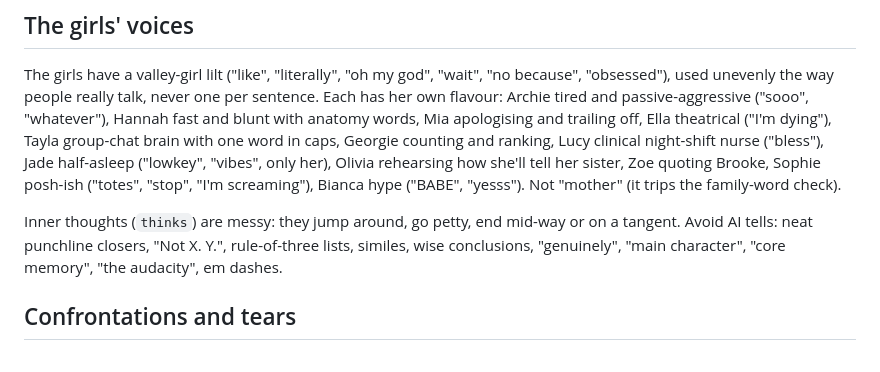
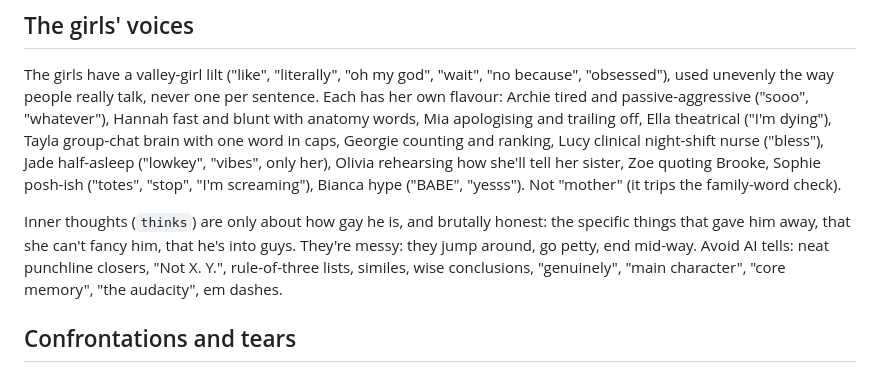
Before and after one commit to turbulenceking5/steady, a Markdown page: context/dialogue.md, the part around the change. Drawn GitHub-style.

```diff
--- a/context/dialogue.md
+++ b/context/dialogue.md
@@ -55,7 +55,7 @@ Read each line aloud and ask: would someone actually send this? If it sounds lik
 ## The girls' voices
 The girls have a valley-girl lilt ("like", "literally", "oh my god", "wait", "no because", "obsessed"), used unevenly the way people really talk, never one per sentence. Each has her own flavour: Archie tired and passive-aggressive ("sooo", "whatever"), Hannah fast and blunt with anatomy words, Mia apologising and trailing off, Ella theatrical ("I'm dying"), Tayla group-chat brain with one word in caps, Georgie counting and ranking, Lucy clinical night-shift nurse ("bless"), Jade half-asleep ("lowkey", "vibes", only her), Olivia rehearsing how she'll tell her sister, Zoe quoting Brooke, Sophie posh-ish ("totes", "stop", "I'm screaming"), Bianca hype ("BABE", "yesss"). Not "mother" (it trips the family-word check).
 
-Inner thoughts (`thinks`) are messy: they jump around, go petty, end mid-way or on a tangent. Avoid AI tells: neat punchline closers, "Not X. Y.", rule-of-three lists, similes, wise conclusions, "genuinely", "main character", "core memory", "the audacity", em dashes.
+Inner thoughts (`thinks`) are only about how gay he is, and brutally honest: the specific things that gave him away, that she can't fancy him, that he's into guys. They're messy: they jump around, go petty, end mid-way. Avoid AI tells: neat punchline closers, "Not X. Y.", rule-of-three lists, similes, wise conclusions, "genuinely", "main character", "core memory", "the audacity", em dashes.
 
 ## Confrontations and tears
 The big chapters happen in front of her friends, and no two come out the same way. Each has a path where the embarrassment gets too much and he cries. The moment he does, nobody laughs at him: the girls look after him (a hoodie, tissues, a drink, fixing his mascara, sitting with him) and from then on he's one of the girls, not a boyfriend. Each tears scene tips over and gets comforted differently, and the chapter ends with a plain `debrief`.
```
Also changed, not shown: context/content.md (+1 -1 lines).
